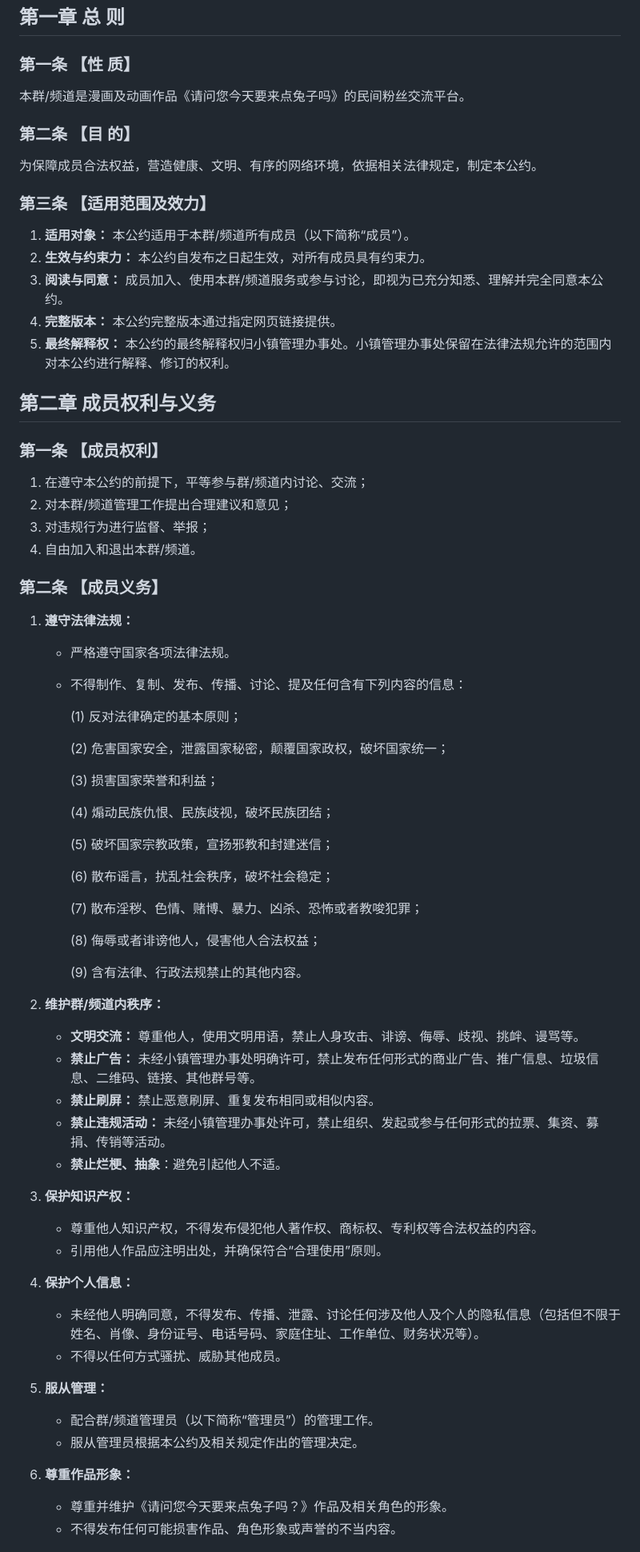
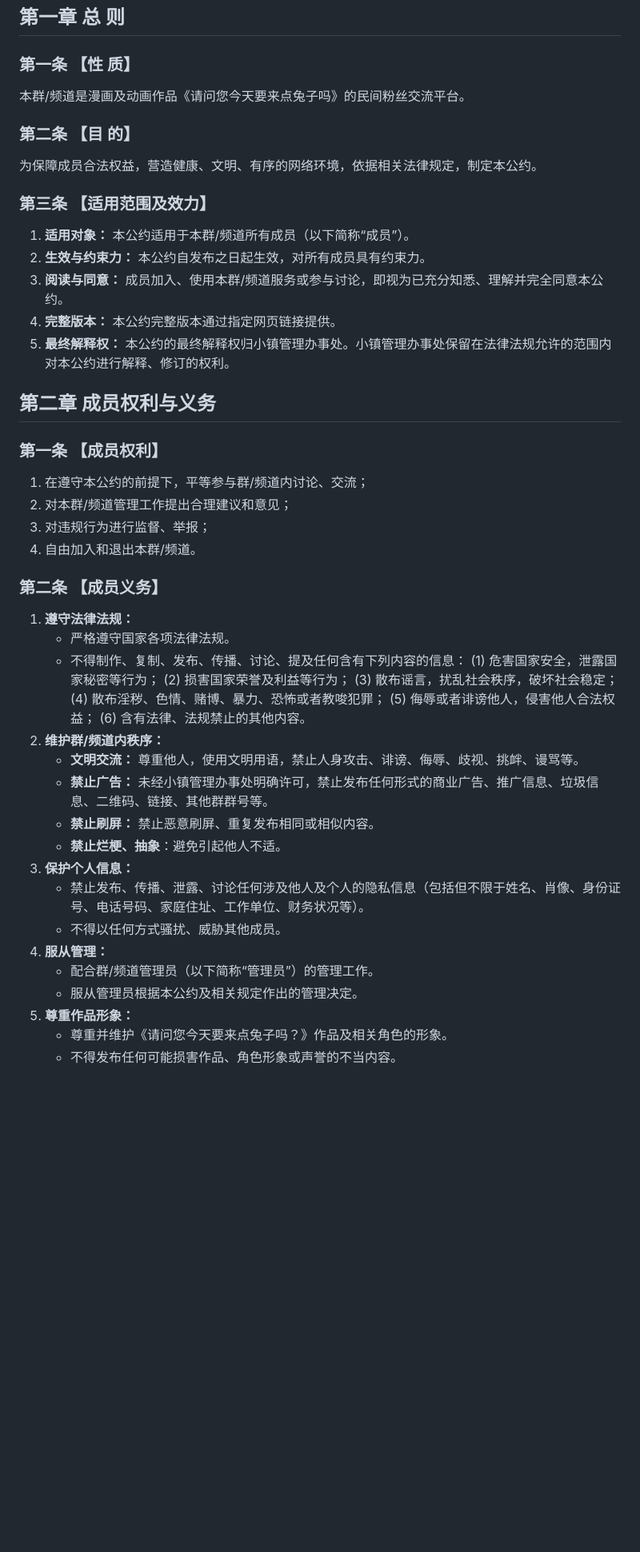
Before and after one commit to shizukunatsuki/rabbithouse31, a Markdown page: text.md, the part around the change printed below. Shown: that part at 80% size. Rendered like a GitHub page; blank space fills up the shorter version.

```diff
--- a/text.md
+++ b/text.md
@@ -7,15 +7,12 @@
 ## 第一章 总 则
 
 ### 第一条 【性 质】
-
 本群/频道是漫画及动画作品《请问您今天要来点兔子吗》的民间粉丝交流平台。
 
 ### 第二条 【目 的】
-
 为保障成员合法权益，营造健康、文明、有序的网络环境，依据相关法律规定，制定本公约。
 
 ### 第三条 【适用范围及效力】
-
 1.  **适用对象：** 本公约适用于本群/频道所有成员（以下简称“成员”）。
 2.  **生效与约束力：** 本公约自发布之日起生效，对所有成员具有约束力。
 3.  **阅读与同意：** 成员加入、使用本群/频道服务或参与讨论，即视为已充分知悉、理解并完全同意本公约。
@@ -25,62 +22,33 @@
 ## 第二章 成员权利与义务
 
 ### 第一条 【成员权利】
-
 1.  在遵守本公约的前提下，平等参与群/频道内讨论、交流；
 2.  对本群/频道管理工作提出合理建议和意见；
 3.  对违规行为进行监督、举报；
 4.  自由加入和退出本群/频道。
 
 ### 第二条 【成员义务】
-
 1.  **遵守法律法规：**
-
     *   严格遵守国家各项法律法规。
     *   不得制作、复制、发布、传播、讨论、提及任何含有下列内容的信息：
-
-        (1) 反对法律确定的基本原则；
-
-        (2) 危害国家安全，泄露国家秘密，颠覆国家政权，破坏国家统一；
-
-        (3) 损害国家荣誉和利益；
-
-        (4) 煽动民族仇恨、民族歧视，破坏民族团结；
-
-        (5) 破坏国家宗教政策，宣扬邪教和封建迷信；
-
-        (6) 散布谣言，扰乱社会秩序，破坏社会稳定；
-
-        (7) 散布淫秽、色情、赌博、暴力、凶杀、恐怖或者教唆犯罪；
-
-        (8) 侮辱或者诽谤他人，侵害他人合法权益；
-
-        (9) 含有法律、行政法规禁止的其他内容。
-
+        (1) 危害国家安全，泄露国家秘密等行为；
+        (2) 损害国家荣誉及利益等行为；
+        (3) 散布谣言，扰乱社会秩序，破坏社会稳定；
+        (4) 散布淫秽、色情、赌博、暴力、恐怖或者教唆犯罪；
+        (5) 侮辱或者诽谤他人，侵害他人合法权益；
+        (6) 含有法律、法规禁止的其他内容。
 2.  **维护群/频道内秩序：**
-
     *   **文明交流：** 尊重他人，使用文明用语，禁止人身攻击、诽谤、侮辱、歧视、挑衅、谩骂等。
-    *   **禁止广告：** 未经小镇管理办事处明确许可，禁止发布任何形式的商业广告、推广信息、垃圾信息、二维码、链接、其他群号等。
+    *   **禁止广告：** 未经小镇管理办事处明确许可，禁止发布任何形式的商业广告、推广信息、垃圾信息、二维码、链接、其他群群号等。
     *   **禁止刷屏：** 禁止恶意刷屏、重复发布相同或相似内容。
-    *   **禁止违规活动：** 未经小镇管理办事处许可，禁止组织、发起或参与任何形式的拉票、集资、募捐、传销等活动。
     *   **禁止烂梗、抽象**：避免引起他人不适。
-
-3.  **保护知识产权：**
-
-    *   尊重他人知识产权，不得发布侵犯他人著作权、商标权、专利权等合法权益的内容。
-    *   引用他人作品应注明出处，并确保符合“合理使用”原则。
-
-4.  **保护个人信息：**
-
-    *   未经他人明确同意，不得发布、传播、泄露、讨论任何涉及他人及个人的隐私信息（包括但不限于姓名、肖像、身份证号、电话号码、家庭住址、工作单位、财务状况等）。
+3.  **保护个人信息：**
+    *   禁止发布、传播、泄露、讨论任何涉及他人及个人的隐私信息（包括但不限于姓名、肖像、身份证号、电话号码、家庭住址、工作单位、财务状况等）。
     *   不得以任何方式骚扰、威胁其他成员。
-
-5.  **服从管理：**
-
+4.  **服从管理：**
     *   配合群/频道管理员（以下简称“管理员”）的管理工作。
     *   服从管理员根据本公约及相关规定作出的管理决定。
-
-6.  **尊重作品形象：**
-
+5.  **尊重作品形象：**
     *   尊重并维护《请问您今天要来点兔子吗？》作品及相关角色的形象。
     *   不得发布任何可能损害作品、角色形象或声誉的不当内容。
 
```
Also changed, not shown: other parts of text.md (+7 -57 lines).
